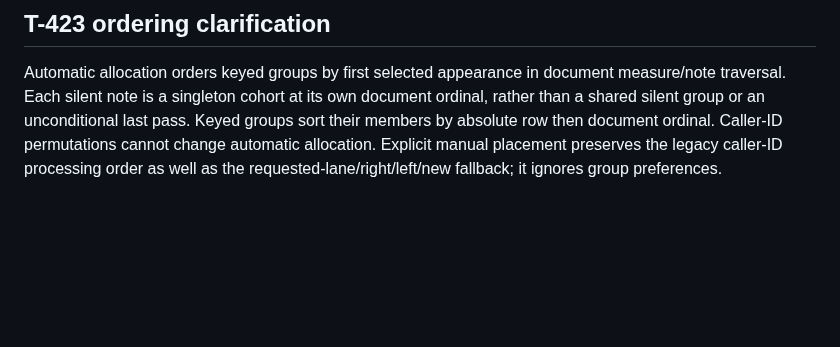
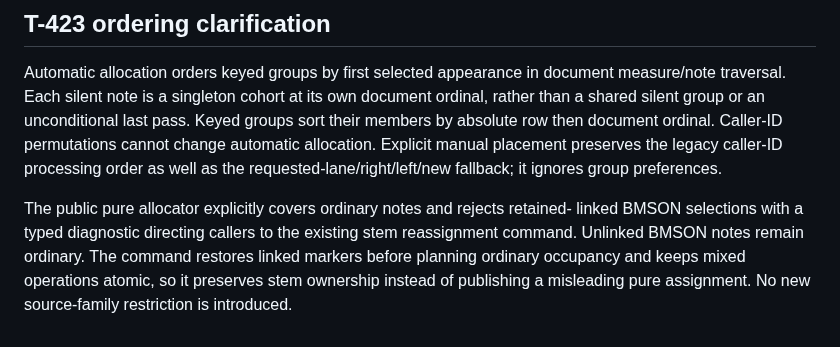
Before and after one commit to zardoru/wormedit, a Markdown page: memory/coordination/oct8-quantize-bgm-batch.md, the part around the change. Rendered like a GitHub page; blank space fills up the shorter version.

Commit message:
docs: distinguish ordinary BGM planning from retained stem reassignment

```diff
--- a/memory/coordination/oct8-quantize-bgm-batch.md
+++ b/memory/coordination/oct8-quantize-bgm-batch.md
@@ -202,3 +202,10 @@ pass. Keyed groups sort their members by absolute row then document ordinal.
 Caller-ID permutations cannot change automatic allocation. Explicit manual
 placement preserves the legacy caller-ID processing order as well as the
 requested-lane/right/left/new fallback; it ignores group preferences.
+
+The public pure allocator explicitly covers ordinary notes and rejects retained-
+linked BMSON selections with a typed diagnostic directing callers to the
+existing stem reassignment command. Unlinked BMSON notes remain ordinary. The
+command restores linked markers before planning ordinary occupancy and keeps
+mixed operations atomic, so it preserves stem ownership instead of publishing a
+misleading pure assignment. No new source-family restriction is introduced.
```
Also changed, not shown: 1 other file.
